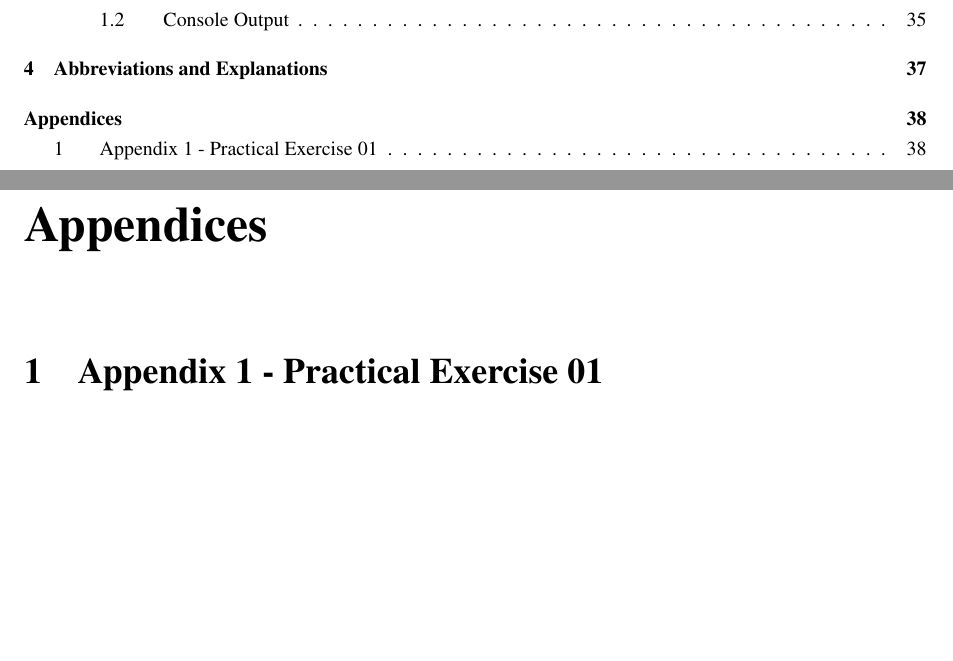
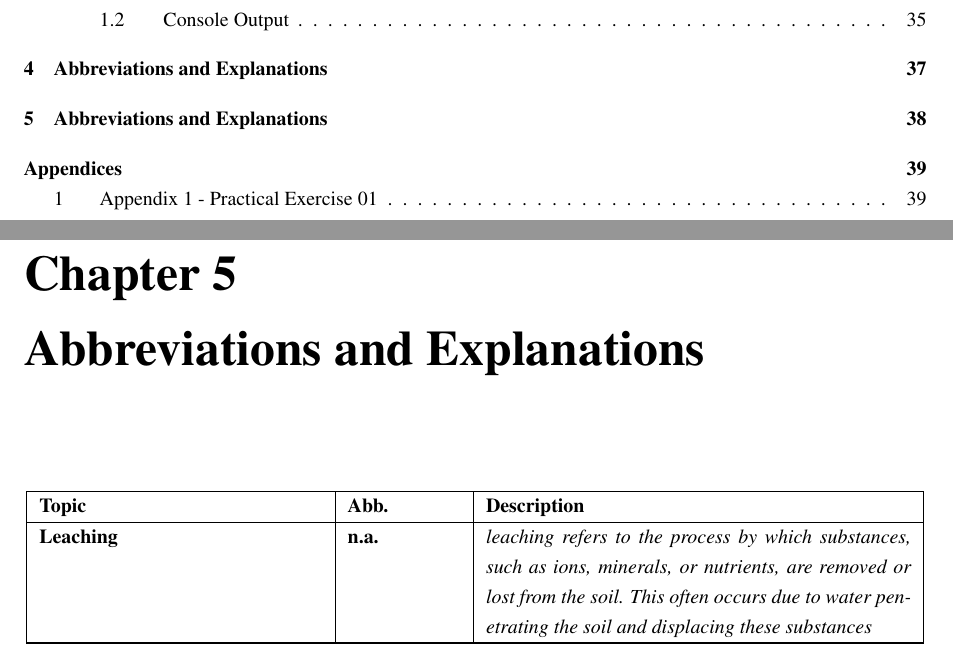
Before and after one commit to DanishUnicorn/tcp, a LaTeX thesis (tcp_project_files/main.tex, which reads tcp_project_files/TexFiles/chapter_07.tex): two parts of pages 7 and 45 of 48 before the commit and two parts of pages 7 and 45 of 46 after it, joined at a grey line, cut so that both start at the same text, the shorter picture padded with empty space. Compiled offline with pdfLaTeX.

```diff
--- /dev/null
+++ b/tcp_project_files/TexFiles/chapter_07.tex
@@ -0,0 +1,25 @@
+\chapter{Abbreviations and Explanations}
+\setlength{\headheight}{12.71342pt}
+\addtolength{\topmargin}{-0.71342pt}
+
+
+\begin{longtable}{| p{5cm} | p{2cm} | p{7.5cm} |}
+    \hline
+    \textbf{Topic} & \textbf{Abb.} & \textbf{Description} \\
+    \hline
+    \endfirsthead
+
+    \hline
+    \textbf{Topic} & \textbf{Abb.} & \textbf{Description} \\
+    \hline
+    \endhead
+
+    \hline \multicolumn{3}{r}{\textit{Continued on next page}} \\
+    \endfoot
+
+    \hline
+    \endlastfoot
+
+    \textbf{Leaching} & \textbf{n.a.} & \textit{leaching refers to the process by which substances, such as ions, minerals, or nutrients, are removed or lost from the soil. This often occurs due to water penetrating the soil and displacing these substances} \\
+    \hline
+    \end{longtable}
```
Also changed, not shown: tcp_project_files/main.tex (+1 -0 lines), tcp_project_files/Appendices/PE1.pdf (deleted), tcp_project_files/main.pdf, 7 other files.
